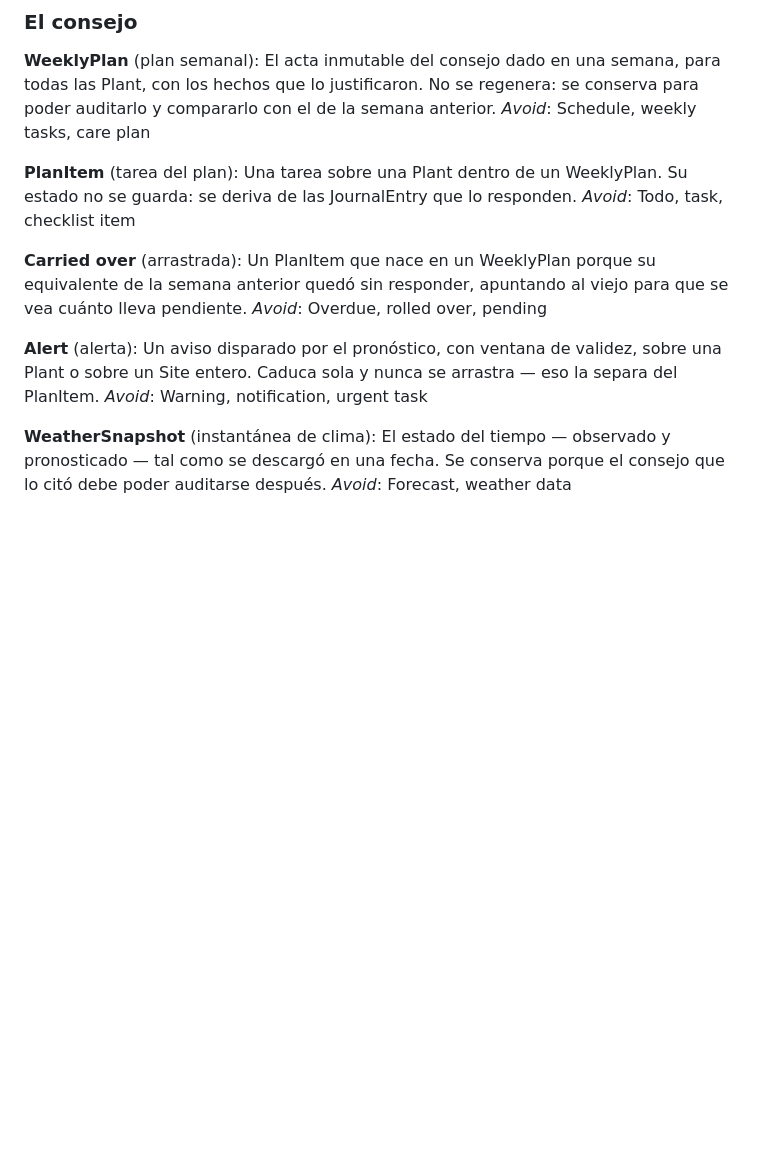
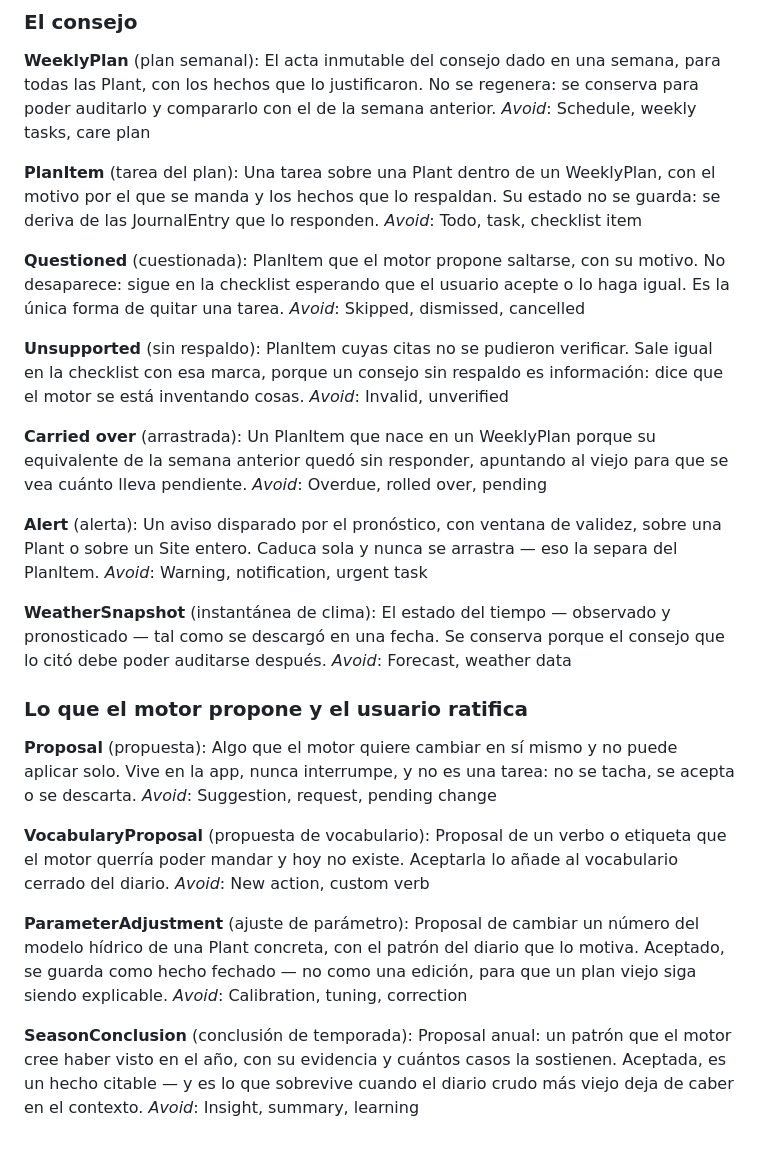
Before and after one commit to Joosle/Plantas, a Markdown page: CONTEXT.md, the part around the change. Drawn GitHub-style; blank space fills up the shorter version.

```diff
--- a/CONTEXT.md
+++ b/CONTEXT.md
@@ -57,8 +57,16 @@ El acta inmutable del consejo dado en una semana, para todas las Plant, con los
 _Avoid_: Schedule, weekly tasks, care plan
 
 **PlanItem** (tarea del plan):
-Una tarea sobre una Plant dentro de un WeeklyPlan. Su estado no se guarda: se deriva de las JournalEntry que lo responden.
+Una tarea sobre una Plant dentro de un WeeklyPlan, con el motivo por el que se manda y los hechos que lo respaldan. Su estado no se guarda: se deriva de las JournalEntry que lo responden.
 _Avoid_: Todo, task, checklist item
+
+**Questioned** (cuestionada):
+PlanItem que el motor propone saltarse, con su motivo. No desaparece: sigue en la checklist esperando que el usuario acepte o lo haga igual. Es la única forma de quitar una tarea.
+_Avoid_: Skipped, dismissed, cancelled
+
+**Unsupported** (sin respaldo):
+PlanItem cuyas citas no se pudieron verificar. Sale igual en la checklist con esa marca, porque un consejo sin respaldo es información: dice que el motor se está inventando cosas.
+_Avoid_: Invalid, unverified
 
 **Carried over** (arrastrada):
 Un PlanItem que nace en un WeeklyPlan porque su equivalente de la semana anterior quedó sin responder, apuntando al viejo para que se vea cuánto lleva pendiente.
@@ -71,3 +79,21 @@ _Avoid_: Warning, notification, urgent task
 **WeatherSnapshot** (instantánea de clima):
 El estado del tiempo — observado y pronosticado — tal como se descargó en una fecha. Se conserva porque el consejo que lo citó debe poder auditarse después.
 _Avoid_: Forecast, weather data
+
+### Lo que el motor propone y el usuario ratifica
+
+**Proposal** (propuesta):
+Algo que el motor quiere cambiar en sí mismo y no puede aplicar solo. Vive en la app, nunca interrumpe, y no es una tarea: no se tacha, se acepta o se descarta.
+_Avoid_: Suggestion, request, pending change
+
+**VocabularyProposal** (propuesta de vocabulario):
+Proposal de un verbo o etiqueta que el motor querría poder mandar y hoy no existe. Aceptarla lo añade al vocabulario cerrado del diario.
+_Avoid_: New action, custom verb
+
+**ParameterAdjustment** (ajuste de parámetro):
+Proposal de cambiar un número del modelo hídrico de una Plant concreta, con el patrón del diario que lo motiva. Aceptado, se guarda como hecho fechado — no como una edición, para que un plan viejo siga siendo explicable.
+_Avoid_: Calibration, tuning, correction
+
+**SeasonConclusion** (conclusión de temporada):
+Proposal anual: un patrón que el motor cree haber visto en el año, con su evidencia y cuántos casos la sostienen. Aceptada, es un hecho citable — y es lo que sobrevive cuando el diario crudo más viejo deja de caber en el contexto.
+_Avoid_: Insight, summary, learning
```
Also changed, not shown: docs/adr/0006-el-llm-supervisa-y-el-codigo-propone.md (added, +106 -0 lines).
